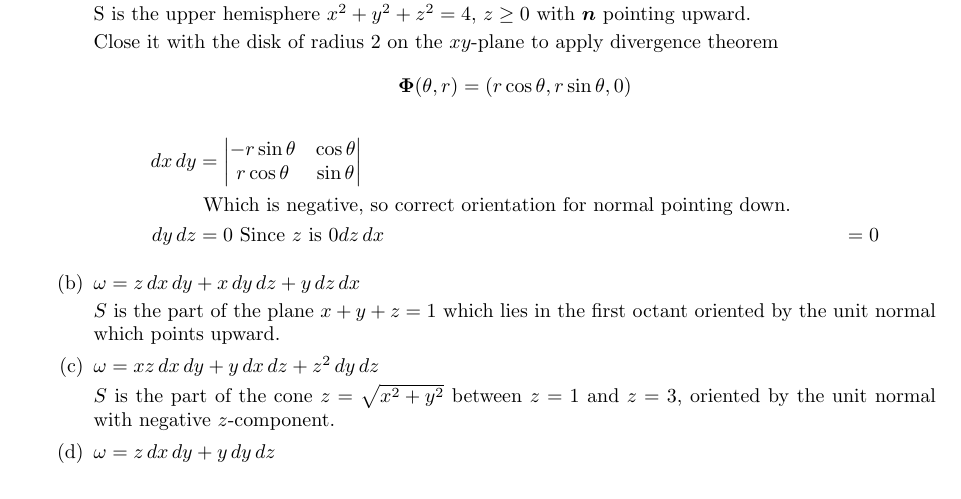
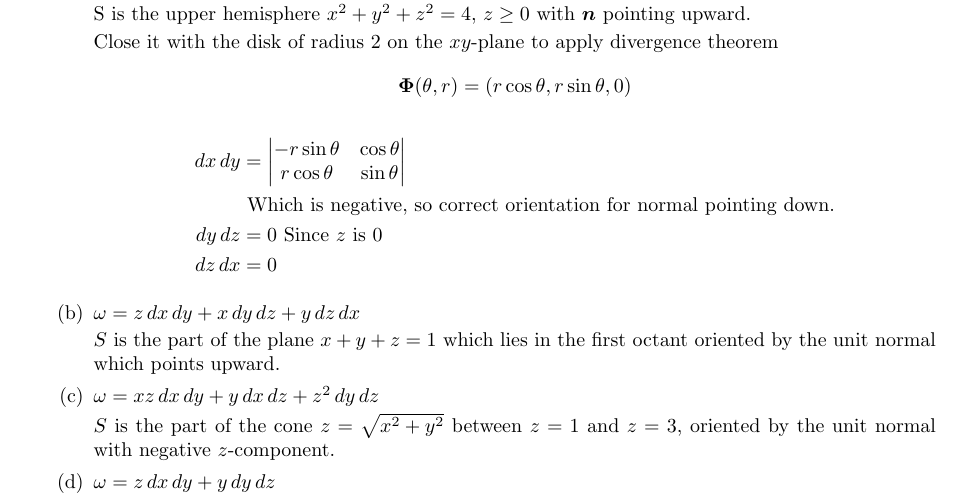
Before and after one commit to poonkeegan/school, a LaTeX document (matb42/a10.tex): part of page 6 of 11, cut so that both start at the same text. Compiled offline with pdfLaTeX.

Commit message:
Tue Mar 27 10:13:11 EDT 2018

```diff
--- a/matb42/a10.tex
+++ b/matb42/a10.tex
@@ -146,7 +146,7 @@ Apr 3rd 2018}
         \begin{align*}
             dx\, dy &= \begin{vmatrix} -r\sin \theta & \cos \theta \\ r \cos \theta &  \sin \theta \end{vmatrix} \\
             &\text{ Which is negative, so correct orientation for normal pointing down.} \\
-            dy\, dz &= 0 \text{ Since $z$ is 0}
+            dy\, dz &= 0 \text{ Since $z$ is 0} \\
             dz\, dx &= 0
         \end{align*}
 
```
Also changed, not shown: matb42/a10.pdf.
